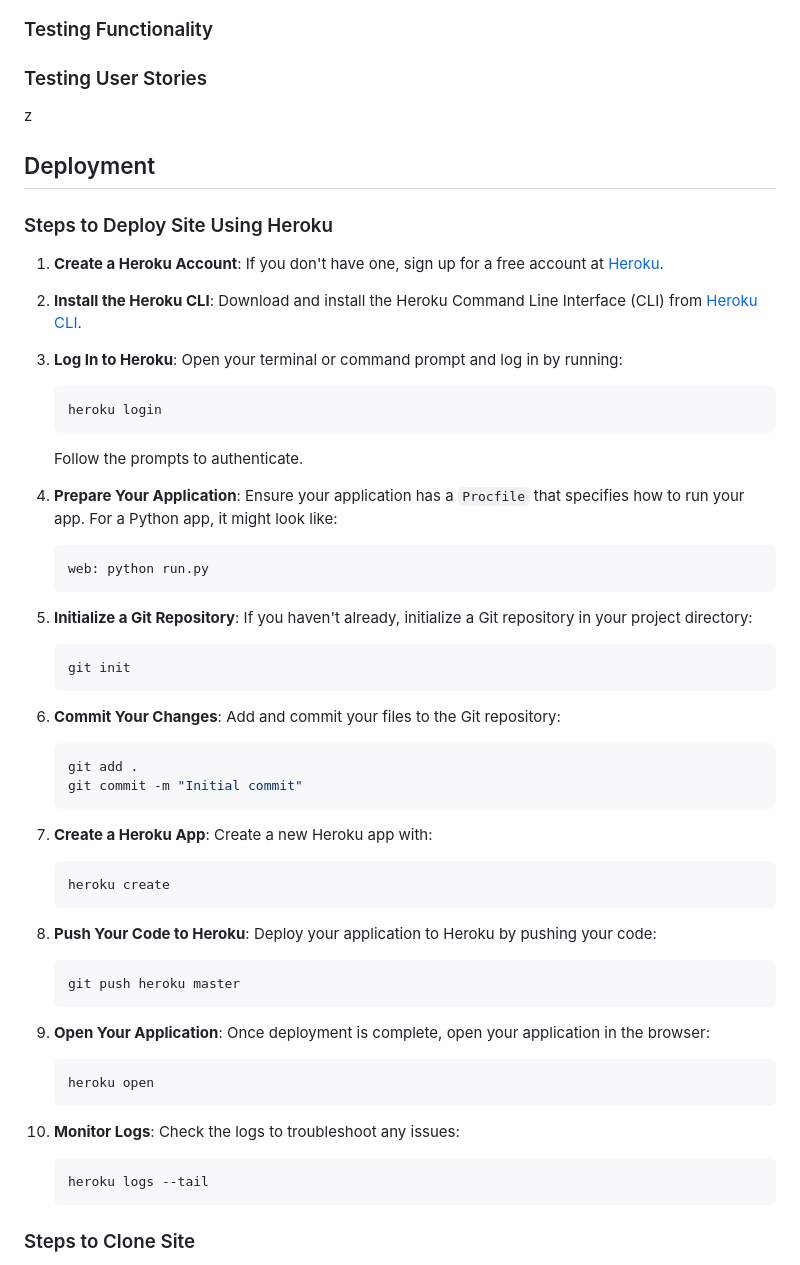
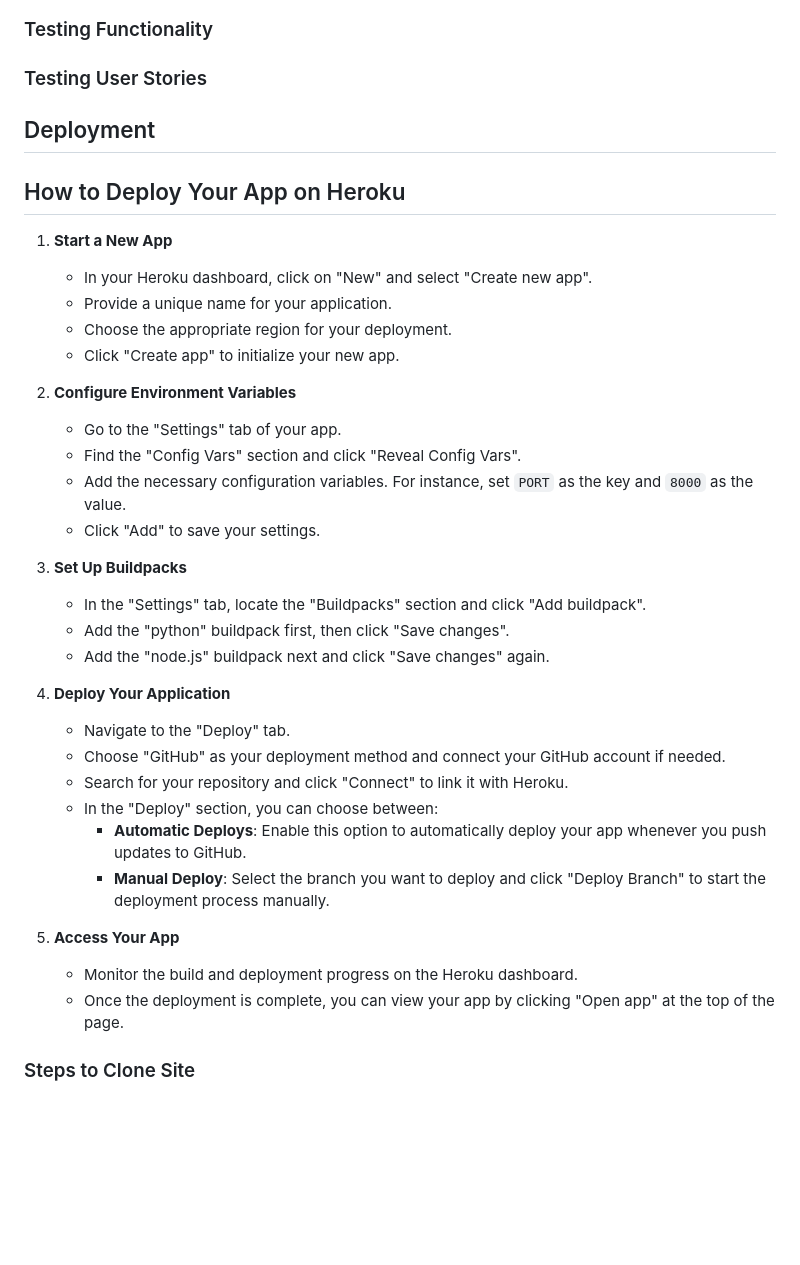
Before and after one commit to collinsevan/galactic-odyssey, a Markdown page: README.md, the part around the change. Rendered like a GitHub page; blank space fills up the shorter version.

Commit message:
Update deployment section in readme

````diff
--- a/README.md
+++ b/README.md
@@ -115,56 +115,39 @@ The current version of the game is text-based, focusing on narrative and player
 ### Testing Functionality
 
 ### Testing User Stories
-z
+
 ## Deployment
 
-### Steps to Deploy Site Using Heroku
+## How to Deploy Your App on Heroku
 
-1. **Create a Heroku Account**: If you don't have one, sign up for a free account at [Heroku](https://www.heroku.com/).
+1. **Start a New App**
+   - In your Heroku dashboard, click on "New" and select "Create new app".
+   - Provide a unique name for your application.
+   - Choose the appropriate region for your deployment.
+   - Click "Create app" to initialize your new app.
 
-2. **Install the Heroku CLI**: Download and install the Heroku Command Line Interface (CLI) from [Heroku CLI](https://devcenter.heroku.com/articles/heroku-cli).
+2. **Configure Environment Variables**
+   - Go to the "Settings" tab of your app.
+   - Find the "Config Vars" section and click "Reveal Config Vars".
+   - Add the necessary configuration variables. For instance, set `PORT` as the key and `8000` as the value.
+   - Click "Add" to save your settings.
 
-3. **Log In to Heroku**: Open your terminal or command prompt and log in by running:
-    ```bash
-    heroku login
-    ```
-    Follow the prompts to authenticate.
+3. **Set Up Buildpacks**
+   - In the "Settings" tab, locate the "Buildpacks" section and click "Add buildpack".
+   - Add the "python" buildpack first, then click "Save changes".
+   - Add the "node.js" buildpack next and click "Save changes" again.
 
-4. **Prepare Your Application**: Ensure your application has a `Procfile` that specifies how to run your app. For a Python app, it might look like:
-    ```
-    web: python run.py
-    ```
+4. **Deploy Your Application**
+   - Navigate to the "Deploy" tab.
+   - Choose "GitHub" as your deployment method and connect your GitHub account if needed.
+   - Search for your repository and click "Connect" to link it with Heroku.
+   - In the "Deploy" section, you can choose between:
+     - **Automatic Deploys**: Enable this option to automatically deploy your app whenever you push updates to GitHub.
+     - **Manual Deploy**: Select the branch you want to deploy and click "Deploy Branch" to start the deployment process manually.
 
-5. **Initialize a Git Repository**: If you haven't already, initialize a Git repository in your project directory:
-    ```bash
-    git init
-    ```
-
-6. **Commit Your Changes**: Add and commit your files to the Git repository:
-    ```bash
-    git add .
-    git commit -m "Initial commit"
-    ```
-
-7. **Create a Heroku App**: Create a new Heroku app with:
-    ```bash
-    heroku create
-    ```
-
-8. **Push Your Code to Heroku**: Deploy your application to Heroku by pushing your code:
-    ```bash
-    git push heroku master
-    ```
-
-9. **Open Your Application**: Once deployment is complete, open your application in the browser:
-    ```bash
-    heroku open
-    ```
-
-10. **Monitor Logs**: Check the logs to troubleshoot any issues:
-    ```bash
-    heroku logs --tail
-    ```
+5. **Access Your App**
+   - Monitor the build and deployment progress on the Heroku dashboard.
+   - Once the deployment is complete, you can view your app by clicking "Open app" at the top of the page.
 
 ### Steps to Clone Site
 
````
